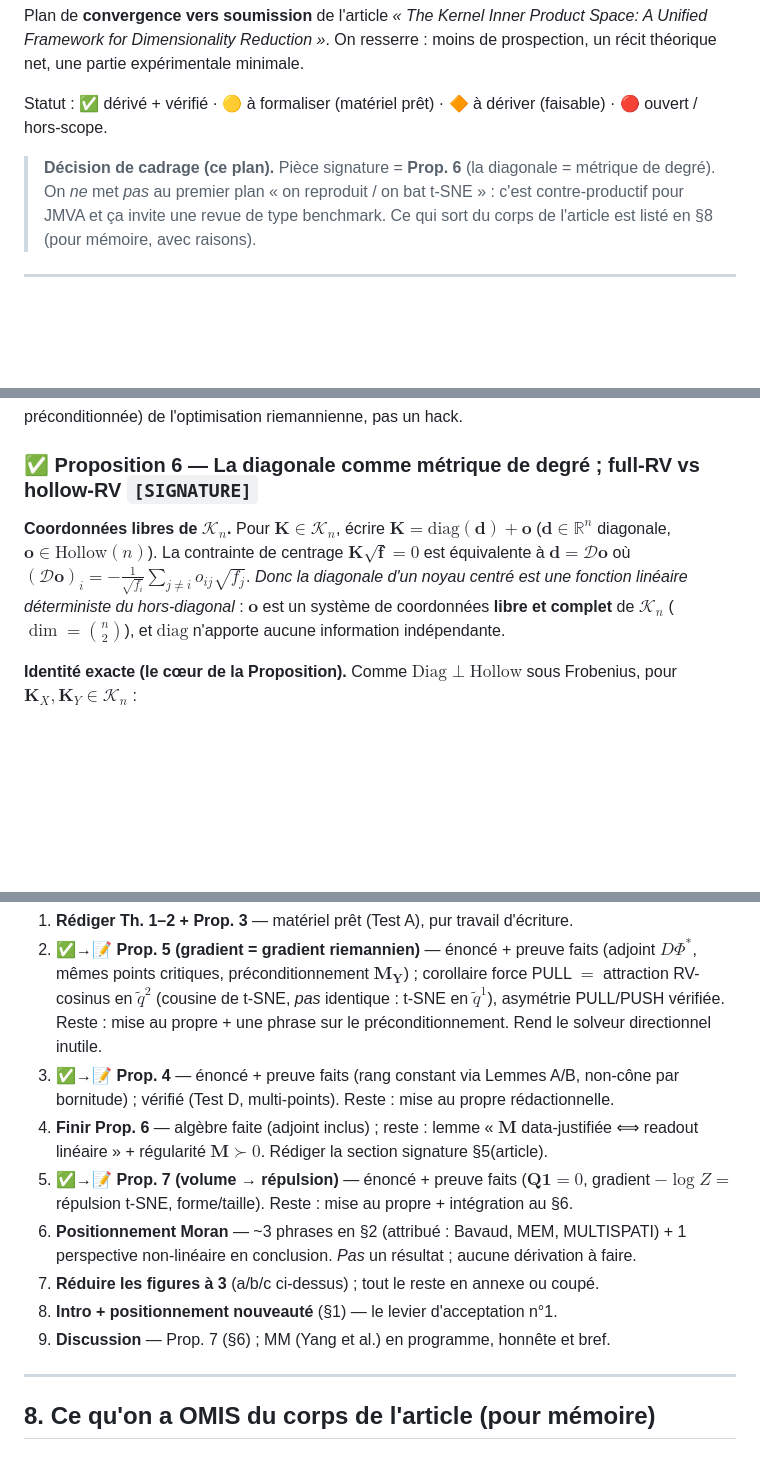
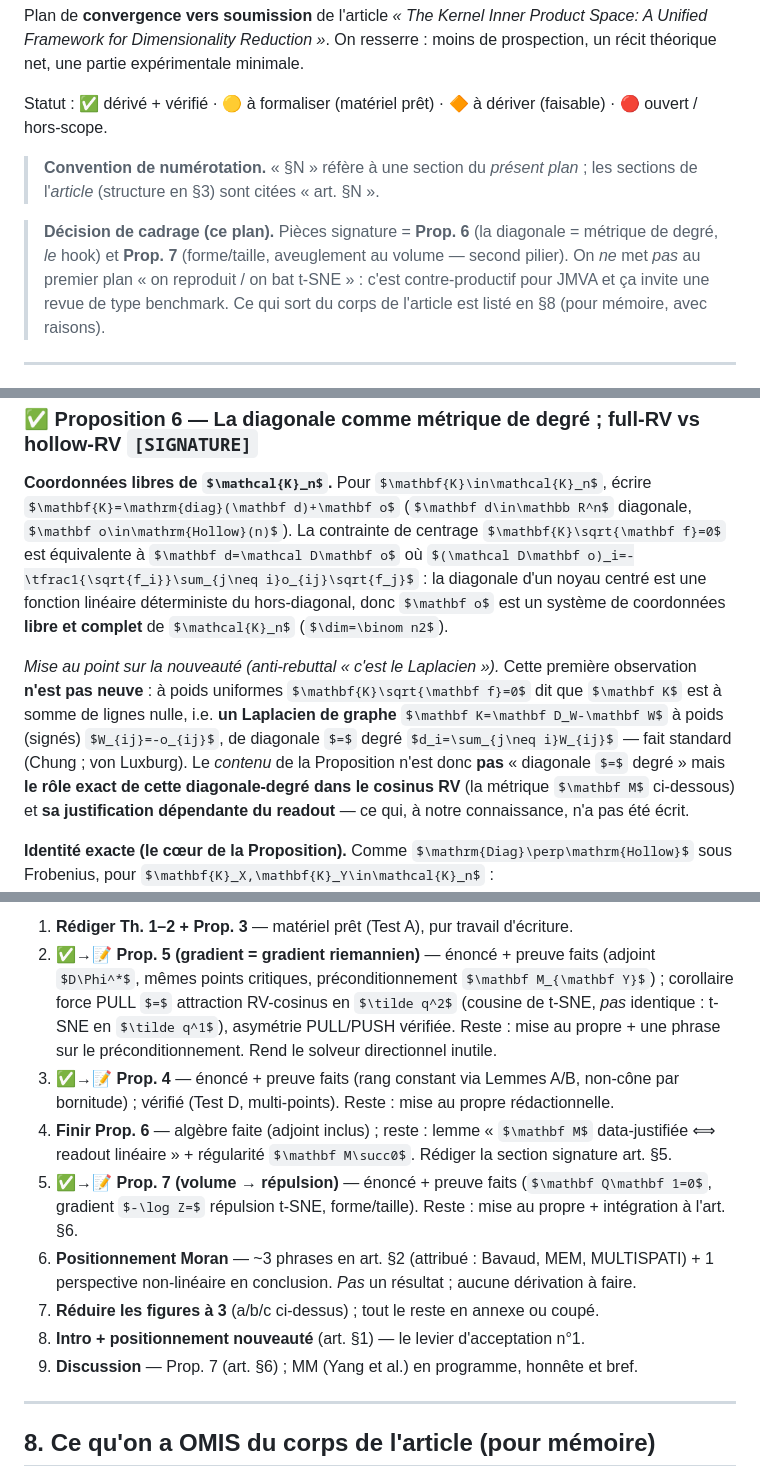
Before and after one commit to gguex/rv_dimred, a Markdown page: new_article_plan.md, 3 parts joined by grey strips. Drawn GitHub-style; some formulas as TeX source; blank space fills up the shorter version.

```diff
--- a/new_article_plan.md
+++ b/new_article_plan.md
@@ -7,8 +7,12 @@ On resserre : moins de prospection, un récit théorique net, une partie expéri
 Statut : ✅ dérivé + vérifié · 🟡 à formaliser (matériel prêt) · 🔶 à dériver (faisable) ·
 🔴 ouvert / hors-scope.
 
-> **Décision de cadrage (ce plan).** Pièce signature = **Prop. 6** (la diagonale = métrique de
-> degré). On *ne* met *pas* au premier plan « on reproduit / on bat t-SNE » : c'est contre-productif
+> **Convention de numérotation.** « §N » réfère à une section du *présent plan* ; les sections de
+> l'*article* (structure en §3) sont citées « art. §N ».
+
+> **Décision de cadrage (ce plan).** Pièces signature = **Prop. 6** (la diagonale = métrique de degré,
+> *le* hook) et **Prop. 7** (forme/taille, aveuglement au volume — second pilier). On *ne* met *pas* au
+> premier plan « on reproduit / on bat t-SNE » : c'est contre-productif
 > pour JMVA et ça invite une revue de type benchmark. Ce qui sort du corps de l'article est listé en
 > §8 (pour mémoire, avec raisons).
 
@@ -263,10 +271,17 @@ préconditionnée) de l'optimisation riemannienne, pas un hack.
 $\mathbf{K}=\mathrm{diag}(\mathbf d)+\mathbf o$ ($\mathbf d\in\mathbb R^n$ diagonale,
 $\mathbf o\in\mathrm{Hollow}(n)$). La contrainte de centrage $\mathbf{K}\sqrt{\mathbf f}=0$ est
 équivalente à $\mathbf d=\mathcal D\mathbf o$ où
-$(\mathcal D\mathbf o)_i=-\tfrac1{\sqrt{f_i}}\sum_{j\neq i}o_{ij}\sqrt{f_j}$.
-*Donc la diagonale d'un noyau centré est une fonction linéaire déterministe du hors-diagonal* :
-$\mathbf o$ est un système de coordonnées **libre et complet** de $\mathcal{K}_n$
-($\dim=\binom n2$), et $\mathrm{diag}$ n'apporte aucune information indépendante.
+$(\mathcal D\mathbf o)_i=-\tfrac1{\sqrt{f_i}}\sum_{j\neq i}o_{ij}\sqrt{f_j}$ : la diagonale d'un noyau
+centré est une fonction linéaire déterministe du hors-diagonal, donc $\mathbf o$ est un système de
+coordonnées **libre et complet** de $\mathcal{K}_n$ ($\dim=\binom n2$).
+
+*Mise au point sur la nouveauté (anti-rebuttal « c'est le Laplacien »).* Cette première observation
+**n'est pas neuve** : à poids uniformes $\mathbf{K}\sqrt{\mathbf f}=0$ dit que $\mathbf K$ est à somme de
+lignes nulle, i.e. **un Laplacien de graphe** $\mathbf K=\mathbf D_W-\mathbf W$ à poids (signés)
+$W_{ij}=-o_{ij}$, de diagonale $=$ degré $d_i=\sum_{j\neq i}W_{ij}$ — fait standard (Chung ; von Luxburg).
+Le *contenu* de la Proposition n'est donc **pas** « diagonale $=$ degré » mais **le rôle exact de cette
+diagonale-degré dans le cosinus RV** (la métrique $\mathbf M$ ci-dessous) et **sa justification dépendante
+du readout** — ce qui, à notre connaissance, n'a pas été écrit.
 
 **Identité exacte (le cœur de la Proposition).** Comme $\mathrm{Diag}\perp\mathrm{Hollow}$ sous
 Frobenius, pour $\mathbf{K}_X,\mathbf{K}_Y\in\mathcal{K}_n$ :
@@ -439,14 +469,14 @@ $Nd-\binom{d+1}{2}=2N-3$ pour $d=2$ ($97$ à $N=50$), confirmant la minceur de l
 3. ✅→📝 **Prop. 4** — énoncé + preuve faits (rang constant via Lemmes A/B, non-cône par bornitude) ;
    vérifié (Test D, multi-points). Reste : mise au propre rédactionnelle.
 4. **Finir Prop. 6** — algèbre faite (adjoint inclus) ; reste : lemme « $\mathbf M$ data-justifiée
-   ⟺ readout linéaire » + régularité $\mathbf M\succ0$. Rédiger la section signature §5(article).
+   ⟺ readout linéaire » + régularité $\mathbf M\succ0$. Rédiger la section signature art. §5.
 5. ✅→📝 **Prop. 7 (volume → répulsion)** — énoncé + preuve faits ($\mathbf Q\mathbf 1=0$, gradient
-   $-\log Z=$ répulsion t-SNE, forme/taille). Reste : mise au propre + intégration au §6.
-6. **Positionnement Moran** — ~3 phrases en §2 (attribué : Bavaud, MEM, MULTISPATI) + 1 perspective
+   $-\log Z=$ répulsion t-SNE, forme/taille). Reste : mise au propre + intégration à l'art. §6.
+6. **Positionnement Moran** — ~3 phrases en art. §2 (attribué : Bavaud, MEM, MULTISPATI) + 1 perspective
    non-linéaire en conclusion. *Pas* un résultat ; aucune dérivation à faire.
 7. **Réduire les figures à 3** (a/b/c ci-dessus) ; tout le reste en annexe ou coupé.
-8. **Intro + positionnement nouveauté** (§1) — le levier d'acceptation n°1.
-9. **Discussion** — Prop. 7 (§6) ; MM (Yang et al.) en programme, honnête et bref.
+8. **Intro + positionnement nouveauté** (art. §1) — le levier d'acceptation n°1.
+9. **Discussion** — Prop. 7 (art. §6) ; MM (Yang et al.) en programme, honnête et bref.
 
 ---
 
```
Also changed, not shown: other parts of new_article_plan.md (+49 -23 lines), experiments_notes.md (+11 -7 lines), plan_review_todo.md (added, +74 -0 lines).
